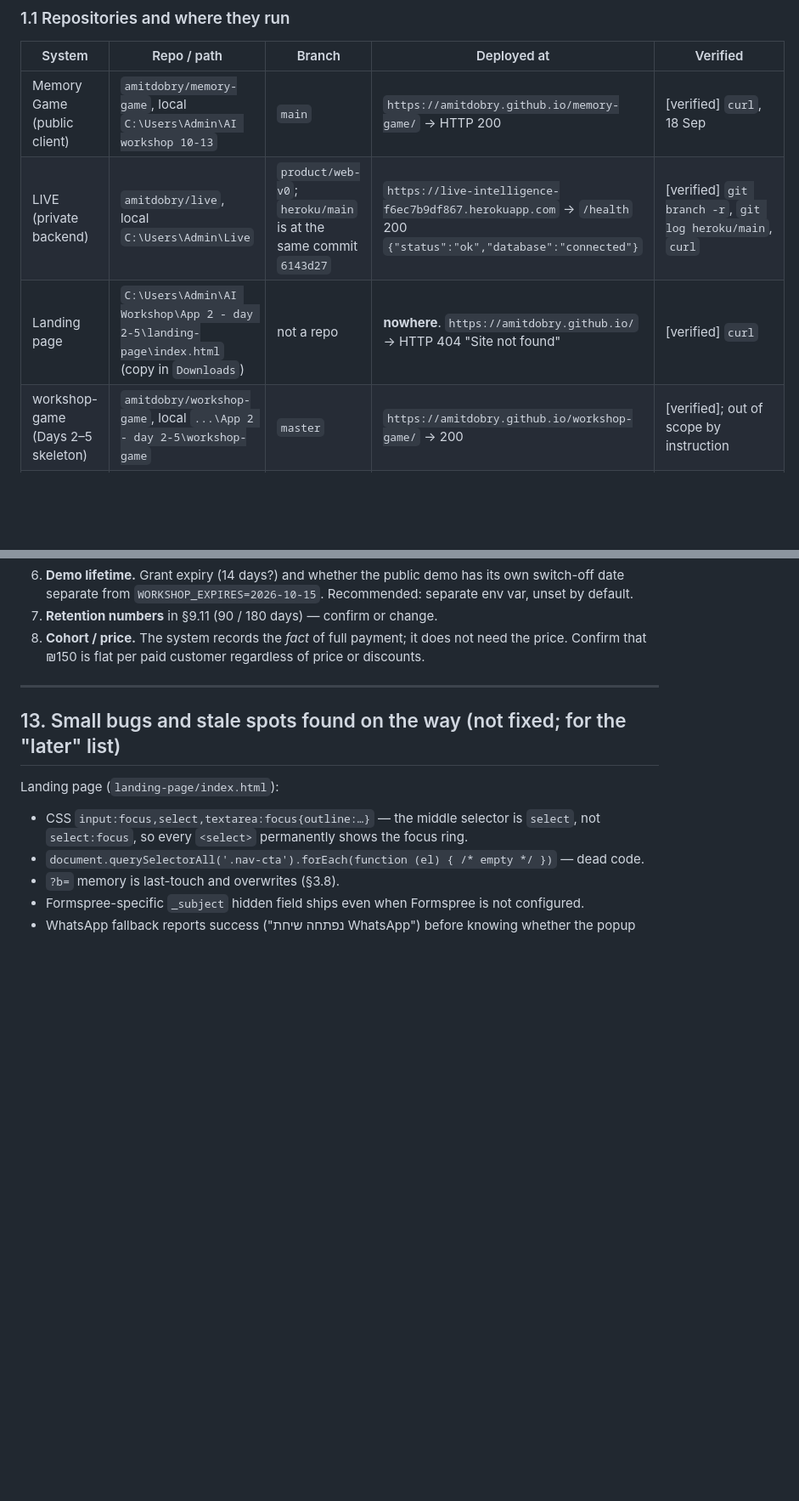
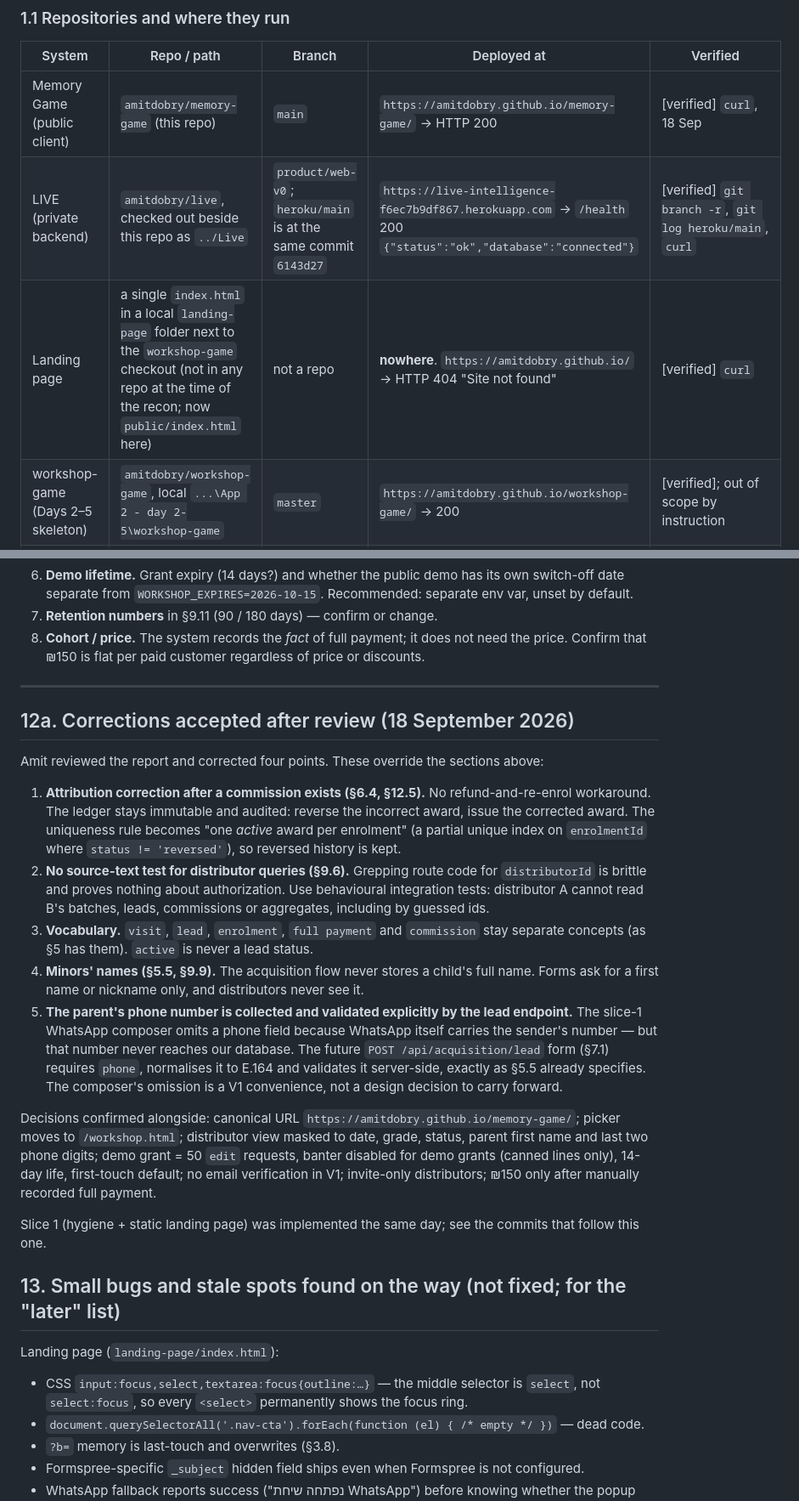
Before and after one commit to amitdobry/memory-game, a Markdown page: docs/RECON-WORKSHOP-PLATFORM.md, 2 parts joined by grey strips. Shown at 85% size. Drawn GitHub-style; blank space fills up the shorter version.

Commit message:
Recon: record the corrections and confirmed decisions; no local paths in the report
Five corrections from Amit's review in a new §12a, including that the future lead
endpoint collects and validates the parent's phone explicitly — the WhatsApp
composer's omission is a V1 convenience, not a design to carry forward. Machine
paths replaced with repo-relative references.

Co-Authored-By: Claude Fable 5.1 <noreply@anthropic.com>

```diff
--- a/docs/RECON-WORKSHOP-PLATFORM.md
+++ b/docs/RECON-WORKSHOP-PLATFORM.md
@@ -29,9 +29,9 @@ Decisions Amit has already made for this work (18 September 2026):
 
 | System | Repo / path | Branch | Deployed at | Verified |
 |---|---|---|---|---|
-| Memory Game (public client) | `amitdobry/memory-game`, local `C:\Users\Admin\AI workshop 10-13` | `main` | `https://amitdobry.github.io/memory-game/` → HTTP 200 | [verified] `curl`, 18 Sep |
-| LIVE (private backend) | `amitdobry/live`, local `C:\Users\Admin\Live` | `product/web-v0`; `heroku/main` is at the same commit `6143d27` | `https://live-intelligence-f6ec7b9df867.herokuapp.com` → `/health` 200 `{"status":"ok","database":"connected"}` | [verified] `git branch -r`, `git log heroku/main`, `curl` |
-| Landing page | `C:\Users\Admin\AI Workshop\App 2 - day 2-5\landing-page\index.html` (copy in `Downloads`) | not a repo | **nowhere**. `https://amitdobry.github.io/` → HTTP 404 "Site not found" | [verified] `curl` |
+| Memory Game (public client) | `amitdobry/memory-game` (this repo) | `main` | `https://amitdobry.github.io/memory-game/` → HTTP 200 | [verified] `curl`, 18 Sep |
+| LIVE (private backend) | `amitdobry/live`, checked out beside this repo as `../Live` | `product/web-v0`; `heroku/main` is at the same commit `6143d27` | `https://live-intelligence-f6ec7b9df867.herokuapp.com` → `/health` 200 `{"status":"ok","database":"connected"}` | [verified] `git branch -r`, `git log heroku/main`, `curl` |
+| Landing page | a single `index.html` in a local `landing-page` folder next to the `workshop-game` checkout (not in any repo at the time of the recon; now `public/index.html` here) | not a repo | **nowhere**. `https://amitdobry.github.io/` → HTTP 404 "Site not found" | [verified] `curl` |
 | workshop-game (Days 2–5 skeleton) | `amitdobry/workshop-game`, local `...\App 2 - day 2-5\workshop-game` | `master` | `https://amitdobry.github.io/workshop-game/` → 200 | [verified]; out of scope by instruction |
 | LIVE product SPA | `Live/web/` | same | Vercel (URL not needed here) | [verified] `web/vercel.json` |
 
@@ -706,6 +706,38 @@ Only the ones that change the design.
 
 ---
 
+## 12a. Corrections accepted after review (18 September 2026)
+
+Amit reviewed the report and corrected four points. These override the sections above:
+
+1. **Attribution correction after a commission exists (§6.4, §12.5).** No refund-and-re-enrol
+   workaround. The ledger stays immutable and audited: reverse the incorrect award, issue the
+   corrected award. The uniqueness rule becomes "one *active* award per enrolment" (a partial
+   unique index on `enrolmentId` where `status != 'reversed'`), so reversed history is kept.
+2. **No source-text test for distributor queries (§9.6).** Grepping route code for
+   `distributorId` is brittle and proves nothing about authorization. Use behavioural
+   integration tests: distributor A cannot read B's batches, leads, commissions or aggregates,
+   including by guessed ids.
+3. **Vocabulary.** `visit`, `lead`, `enrolment`, `full payment` and `commission` stay separate
+   concepts (as §5 has them). `active` is never a lead status.
+4. **Minors' names (§5.5, §9.9).** The acquisition flow never stores a child's full name. Forms
+   ask for a first name or nickname only, and distributors never see it.
+5. **The parent's phone number is collected and validated explicitly by the lead endpoint.**
+   The slice-1 WhatsApp composer omits a phone field because WhatsApp itself carries the
+   sender's number — but that number never reaches our database. The future `POST
+   /api/acquisition/lead` form (§7.1) requires `phone`, normalises it to E.164 and validates it
+   server-side, exactly as §5.5 already specifies. The composer's omission is a V1 convenience,
+   not a design decision to carry forward.
+
+Decisions confirmed alongside: canonical URL `https://amitdobry.github.io/memory-game/`;
+picker moves to `/workshop.html`; distributor view masked to date, grade, status, parent first
+name and last two phone digits; demo grant = 50 `edit` requests, banter disabled for demo grants
+(canned lines only), 14-day life, first-touch default; no email verification in V1;
+invite-only distributors; ₪150 only after manually recorded full payment.
+
+Slice 1 (hygiene + static landing page) was implemented the same day; see the commits that
+follow this one.
+
 ## 13. Small bugs and stale spots found on the way (not fixed; for the "later" list)
 
 Landing page (`landing-page/index.html`):
```
Also changed, not shown: other parts of docs/RECON-WORKSHOP-PLATFORM.md (+2 -2 lines).
